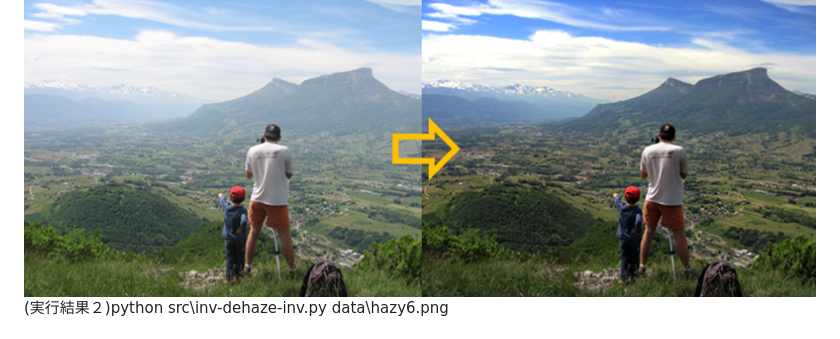
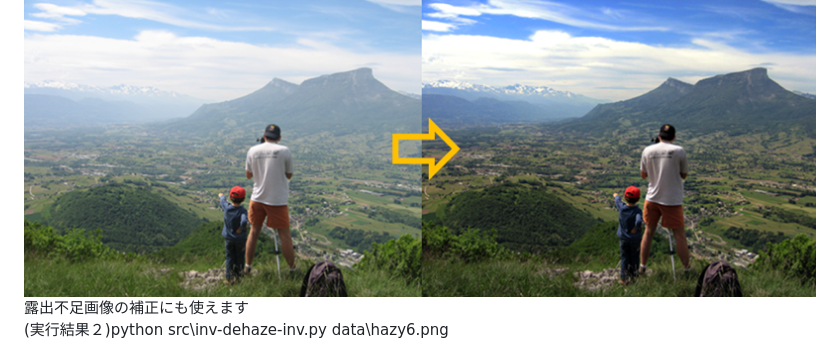
Before and after one commit to boyoyon/Dehaze, a Markdown page: README.md, the part around one of its changes. GitHub-like rendering.

```diff
--- a/README.md
+++ b/README.md
@@ -11,5 +10,6 @@
             (実行結果１) python src\dehaze.py data\hazy3.png<br />
             <img src="images/dehaze1.png"><br>
+            露出不足画像の補正にも使えます<br />
             (実行結果２)python src\inv-dehaze-inv.py data\hazy6.png<br />
             <img src="images/dehaze2.png"><br>
         </p>
```
Also changed, not shown: other parts of README.md (+0 -1 lines).
